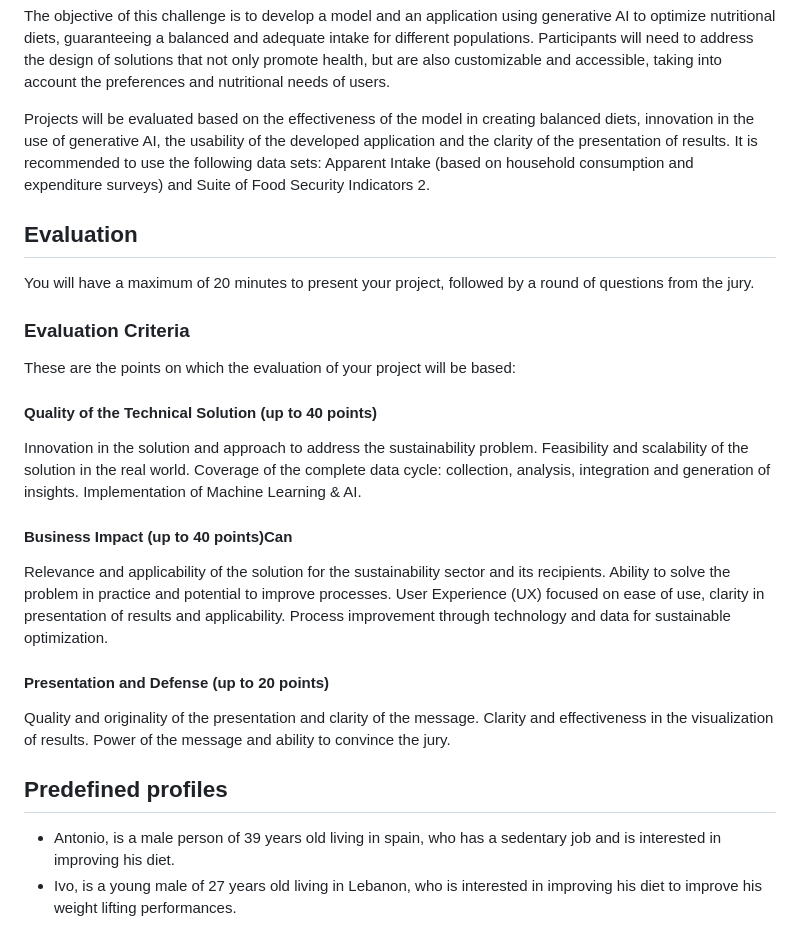
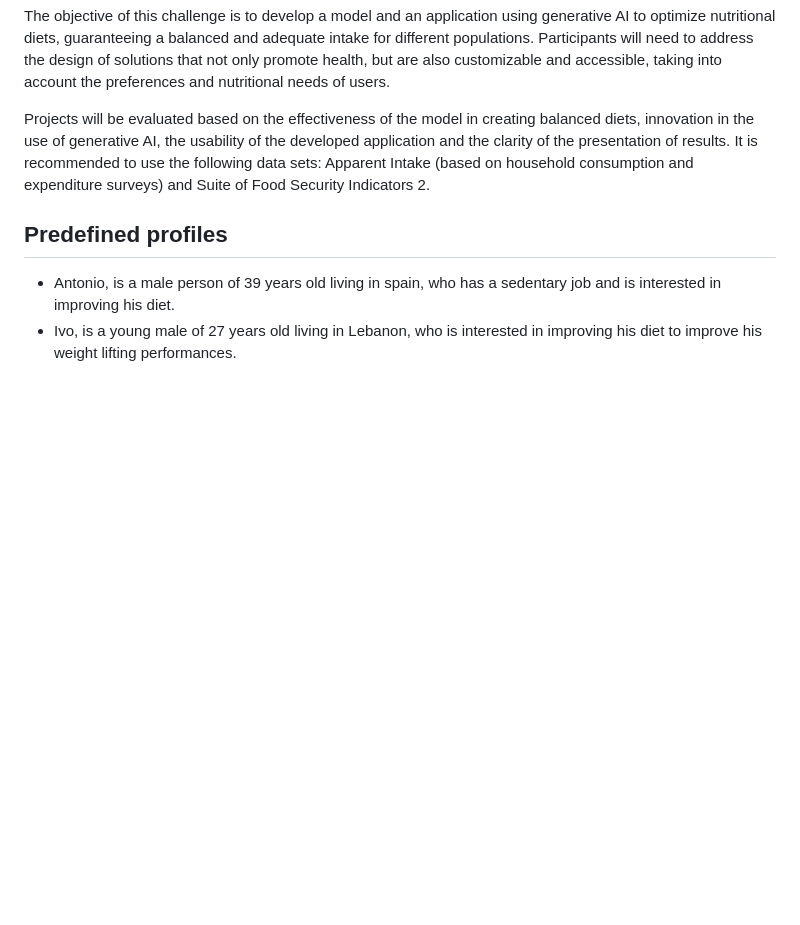
Before and after one commit to A3I-DataScience/NutriBot, a Markdown page: README.md, the part around the change. GitHub-like rendering; blank space fills up the shorter version.

```diff
--- a/README.md
+++ b/README.md
@@ -14,34 +14,6 @@ Optimization of nutritional diets with Generative AI
 The objective of this challenge is to develop a model and an application using generative AI to optimize nutritional diets, guaranteeing a balanced and adequate intake for different populations. Participants will need to address the design of solutions that not only promote health, but are also customizable and accessible, taking into account the preferences and nutritional needs of users.
 
 Projects will be evaluated based on the effectiveness of the model in creating balanced diets, innovation in the use of generative AI, the usability of the developed application and the clarity of the presentation of results. It is recommended to use the following data sets: Apparent Intake (based on household consumption and expenditure surveys) and Suite of Food Security Indicators 2.
-
-## Evaluation
-
-You will have a maximum of 20 minutes to present your project, followed by a round of questions from the jury.
-
-### Evaluation Criteria
-
-These are the points on which the evaluation of your project will be based:
-
-#### Quality of the Technical Solution (up to 40 points)
-
-Innovation in the solution and approach to address the sustainability problem.
-Feasibility and scalability of the solution in the real world.
-Coverage of the complete data cycle: collection, analysis, integration and generation of insights.
-Implementation of Machine Learning & AI.
-
-#### Business Impact (up to 40 points)Can
-
-Relevance and applicability of the solution for the sustainability sector and its recipients.
-Ability to solve the problem in practice and potential to improve processes.
-User Experience (UX) focused on ease of use, clarity in presentation of results and applicability.
-Process improvement through technology and data for sustainable optimization.
-
-#### Presentation and Defense (up to 20 points)
-
-Quality and originality of the presentation and clarity of the message.
-Clarity and effectiveness in the visualization of results.
-Power of the message and ability to convince the jury.
 
 ## Predefined profiles
 
```
